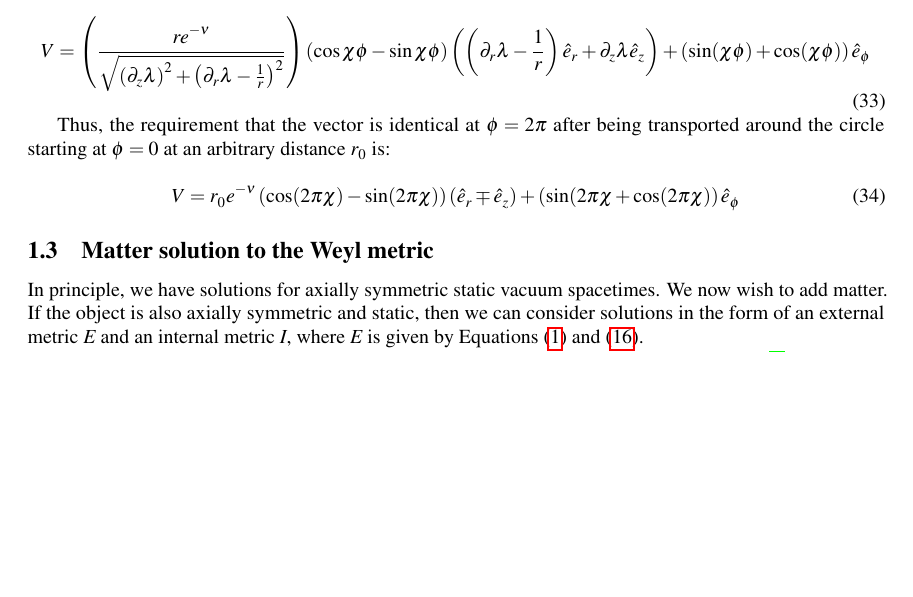
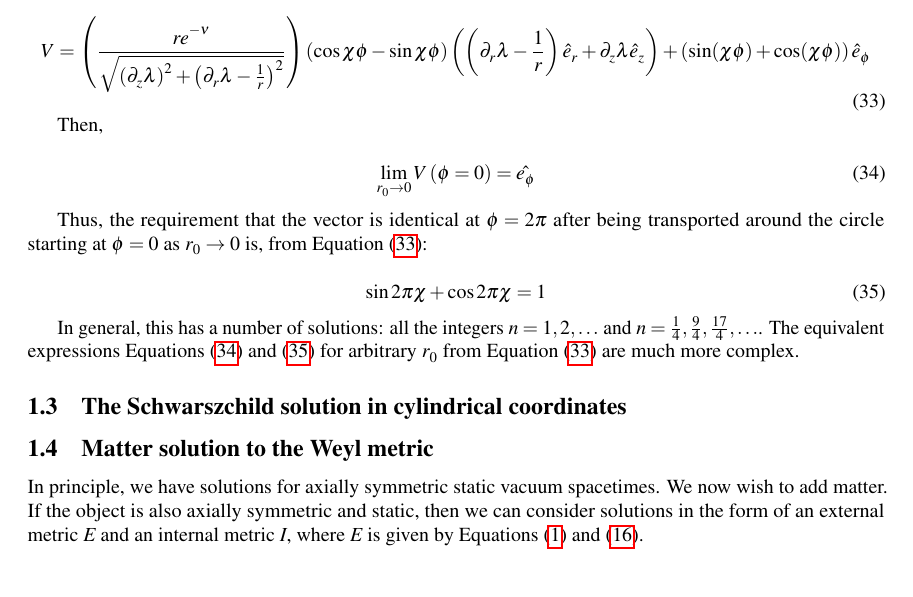
Before and after one commit to acgetchell/Papers, a LaTeX document (newtonian-derivation-cdt-v2.tex): part of page 5 of 11, cut so that both start at the same text, the shorter picture padded with empty space. Compiled offline with pdfLaTeX.

Commit message:
Fixed section 1.2

```diff
--- a/newtonian-derivation-cdt-v2.tex
+++ b/newtonian-derivation-cdt-v2.tex
@@ -272,15 +272,29 @@ The general expression for the vector is then:
 V=\left(\frac{r e^{-\nu}}{\sqrt{\left(\partial_z\lambda\right)^2+\left(\partial_r\lambda-\frac{1}{r}\right)^2}}\right)\left(\cos\chi\phi-\sin\chi\phi\right)\left(\left(\partial_r\lambda-\frac{1}{r}\right)\hat{e}_{r}+\partial_z\lambda\hat{e}_{z}\right)+\left(\sin(\chi\phi)+\cos(\chi\phi)\right)\hat{e}_{\phi}
 \end{equation}
 
-Thus, the requirement that the vector is identical at $\phi=2\pi$
-after being transported around the circle starting at $\phi=0$ at an arbitrary
-distance $r_0$ is:
+Then,
 
 \begin{equation}
-  \label{eq:v-par-transport-2pi}
-  V=r_0 e^{-\nu}\left(\cos(2\pi\chi)-\sin(2\pi\chi)\right)\left(\hat{e}_{r}\mp\hat{e}_{z}\right)+\left(\sin(2\pi\chi+\cos(2\pi\chi)\right)\hat{e}_{\phi}
+  \label{eq:lim-0}
+  \lim_{{r_0}\rightarrow 0} V\left(\phi=0\right)=\hat{e_{\phi}}
 \end{equation}
 
+Thus, the requirement that the vector is identical at $\phi=2\pi$
+after being transported around the circle starting at $\phi=0$ as
+$r_0\rightarrow 0$ is, from \Cref{eq:v-from-par-transport}:
+
+\begin{equation}
+  \label{eq:lim-2-pi}
+  \sin 2\pi\chi + \cos 2\pi\chi = 1
+\end{equation}
+
+In general, this has a number of solutions: all the integers
+$n=1,2,\ldots$ and $n=\frac{1}{4}, \frac{9}{4}, \frac{17}{4},
+\ldots$. The equivalent expressions \Cref{eq:lim-0,eq:lim-2-pi} for
+arbitrary $r_0$ from \Cref{eq:v-from-par-transport} are much more
+complex.
+
+\subsection{The Schwarszchild solution in cylindrical coordinates}
 
 \subsection{Matter solution to the Weyl metric}
 
```
Also changed, not shown: newtonian-derivation-cdt-v2.pdf, 1 other file.
